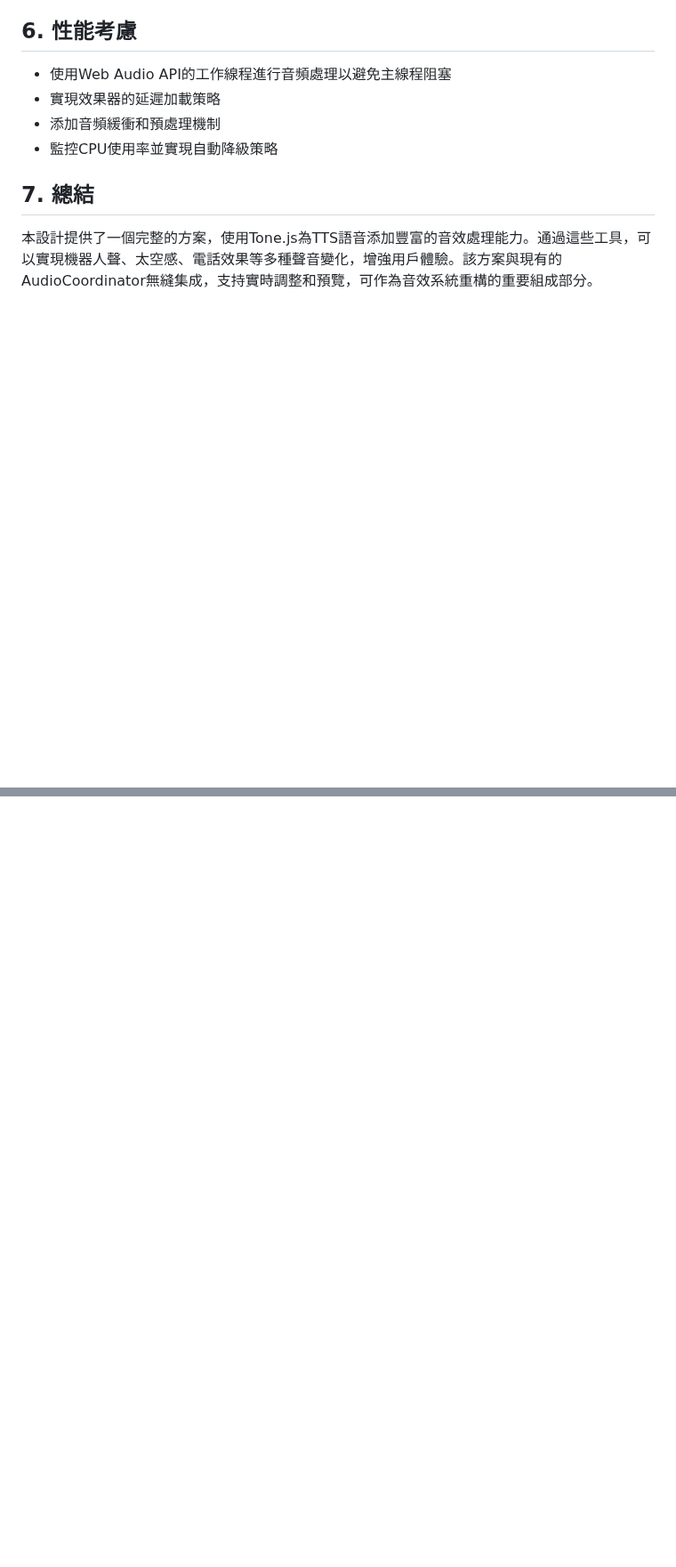
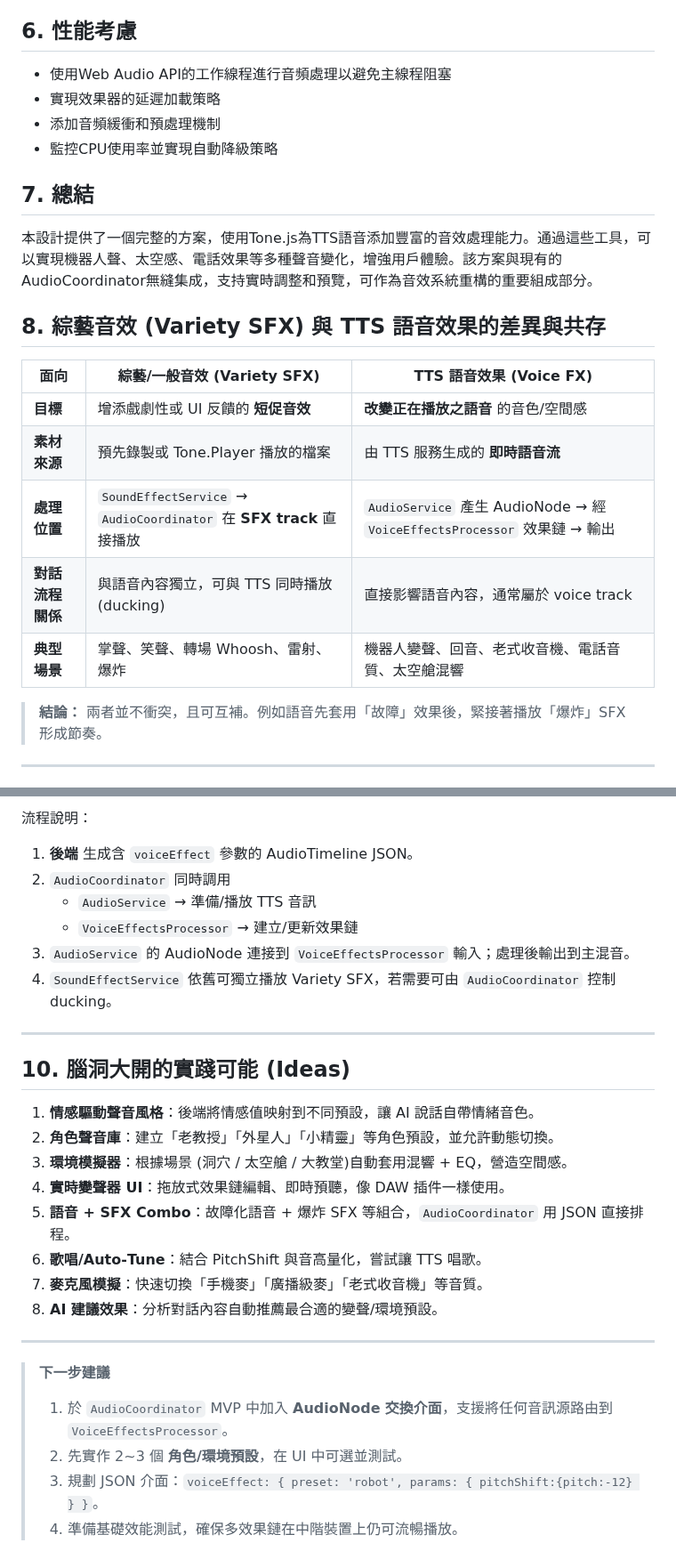
Before and after one commit to eggyy1224/space_live_project, a Markdown page: docs/Soundeffect_related/TTS_voice_effects_with_Tone.md, 2 parts joined by grey strips. Shown at 89% size. Rendered like a GitHub page; blank space fills up the shorter version.

```diff
--- a/docs/Soundeffect_related/TTS_voice_effects_with_Tone.md
+++ b/docs/Soundeffect_related/TTS_voice_effects_with_Tone.md
@@ -804,3 +804,18 @@ triggerEvent(event: AudioEvent): void {
 ## 7. 總結
 
 本設計提供了一個完整的方案，使用Tone.js為TTS語音添加豐富的音效處理能力。通過這些工具，可以實現機器人聲、太空感、電話效果等多種聲音變化，增強用戶體驗。該方案與現有的AudioCoordinator無縫集成，支持實時調整和預覽，可作為音效系統重構的重要組成部分。
+
+## 8. 綜藝音效 (Variety SFX) 與 TTS 語音效果的差異與共存
+
+| 面向 | 綜藝/一般音效 (Variety SFX) | TTS 語音效果 (Voice FX) |
+|------|-----------------------------|--------------------------|
+| **目標** | 增添戲劇性或 UI 反饋的 **短促音效** | **改變正在播放之語音** 的音色/空間感 |
+| **素材來源** | 預先錄製或 Tone.Player 播放的檔案 | 由 TTS 服務生成的 **即時語音流** |
+| **處理位置** | `SoundEffectService` → `AudioCoordinator` 在 **SFX track** 直接播放 | `AudioService` 產生 AudioNode → 經 `VoiceEffectsProcessor` 效果鏈 → 輸出 |
+| **對話流程關係** | 與語音內容獨立，可與 TTS 同時播放 (ducking) | 直接影響語音內容，通常屬於 voice track |
+| **典型場景** | 掌聲、笑聲、轉場 Whoosh、雷射、爆炸 | 機器人變聲、回音、老式收音機、電話音質、太空艙混響 |
+
+> **結論：** 兩者並不衝突，且可互補。例如語音先套用「故障」效果後，緊接著播放「爆炸」SFX 形成節奏。
+
+---
+
@@ -806,0 +845,28 @@ triggerEvent(event: AudioEvent): void {
+流程說明：
+1. **後端** 生成含 `voiceEffect` 參數的 AudioTimeline JSON。
+2. `AudioCoordinator` 同時調用
+   * `AudioService` → 準備/播放 TTS 音訊
+   * `VoiceEffectsProcessor` → 建立/更新效果鏈
+3. `AudioService` 的 AudioNode 連接到 `VoiceEffectsProcessor` 輸入；處理後輸出到主混音。
+4. `SoundEffectService` 依舊可獨立播放 Variety SFX，若需要可由 `AudioCoordinator` 控制 ducking。
+
+---
+
+## 10. 腦洞大開的實踐可能 (Ideas)
+
+1. **情感驅動聲音風格**：後端將情感值映射到不同預設，讓 AI 說話自帶情緒音色。
+2. **角色聲音庫**：建立「老教授」「外星人」「小精靈」等角色預設，並允許動態切換。
+3. **環境模擬器**：根據場景 (洞穴 / 太空艙 / 大教堂)自動套用混響 + EQ，營造空間感。
+4. **實時變聲器 UI**：拖放式效果鏈編輯、即時預聽，像 DAW 插件一樣使用。
+5. **語音 + SFX Combo**：故障化語音 + 爆炸 SFX 等組合，`AudioCoordinator` 用 JSON 直接排程。
+6. **歌唱/Auto‑Tune**：結合 PitchShift 與音高量化，嘗試讓 TTS 唱歌。
+7. **麥克風模擬**：快速切換「手機麥」「廣播級麥」「老式收音機」等音質。
+8. **AI 建議效果**：分析對話內容自動推薦最合適的變聲/環境預設。
+
+---
+
+> **下一步建議**
+> 1. 於 `AudioCoordinator` MVP 中加入 **AudioNode 交換介面**，支援將任何音訊源路由到 `VoiceEffectsProcessor`。
+> 2. 先實作 2~3 個 **角色/環境預設**，在 UI 中可選並測試。
+> 3. 規劃 JSON 介面：`voiceEffect: { preset: 'robot', params: { pitchShift:{pitch:-12} } }`。
+> 4. 準備基礎效能測試，確保多效果鏈在中階裝置上仍可流暢播放。
```
Also changed, not shown: other parts of docs/Soundeffect_related/TTS_voice_effects_with_Tone.md (+23 -0 lines), docs/Soundeffect_related/refactor_todo.md (+18 -5 lines).
